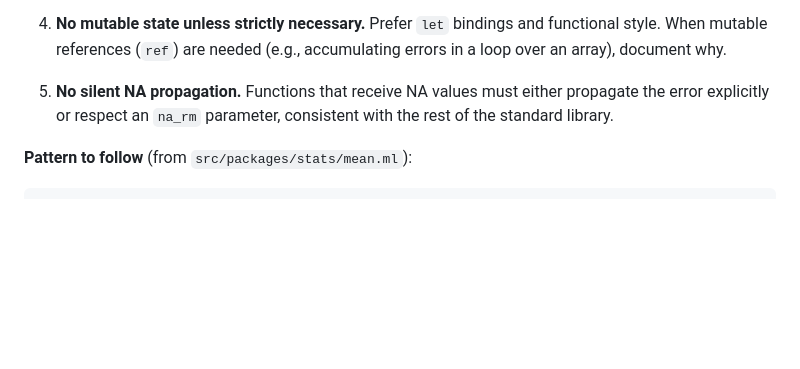
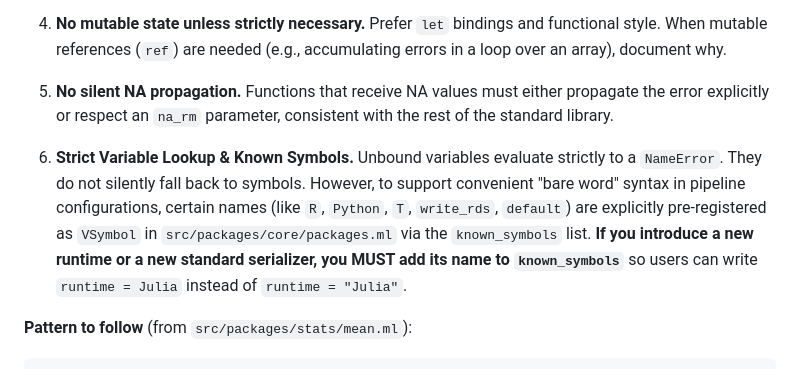
Before and after one commit to b-rodrigues/tlang, a Markdown page: AGENTS.md, the part around the change. Drawn GitHub-style; blank space fills up the shorter version.

Commit message:
docs: add known_symbols and strict lookup rule to AGENTS.md

````diff
--- a/AGENTS.md
+++ b/AGENTS.md
@@ -106,6 +106,8 @@ These rules are **mandatory** and apply to every line of OCaml code added or mod
 4. **No mutable state unless strictly necessary.** Prefer `let` bindings and functional style. When mutable references (`ref`) are needed (e.g., accumulating errors in a loop over an array), document why.
 
 5. **No silent NA propagation.** Functions that receive NA values must either propagate the error explicitly or respect an `na_rm` parameter, consistent with the rest of the standard library.
+
+6. **Strict Variable Lookup & Known Symbols.** Unbound variables evaluate strictly to a `NameError`. They do not silently fall back to symbols. However, to support convenient "bare word" syntax in pipeline configurations, certain names (like `R`, `Python`, `T`, `write_rds`, `default`) are explicitly pre-registered as `VSymbol` in `src/packages/core/packages.ml` via the `known_symbols` list. **If you introduce a new runtime or a new standard serializer, you MUST add its name to `known_symbols`** so users can write `runtime = Julia` instead of `runtime = "Julia"`.
 
 **Pattern to follow** (from `src/packages/stats/mean.ml`):
 ```ocaml
````
